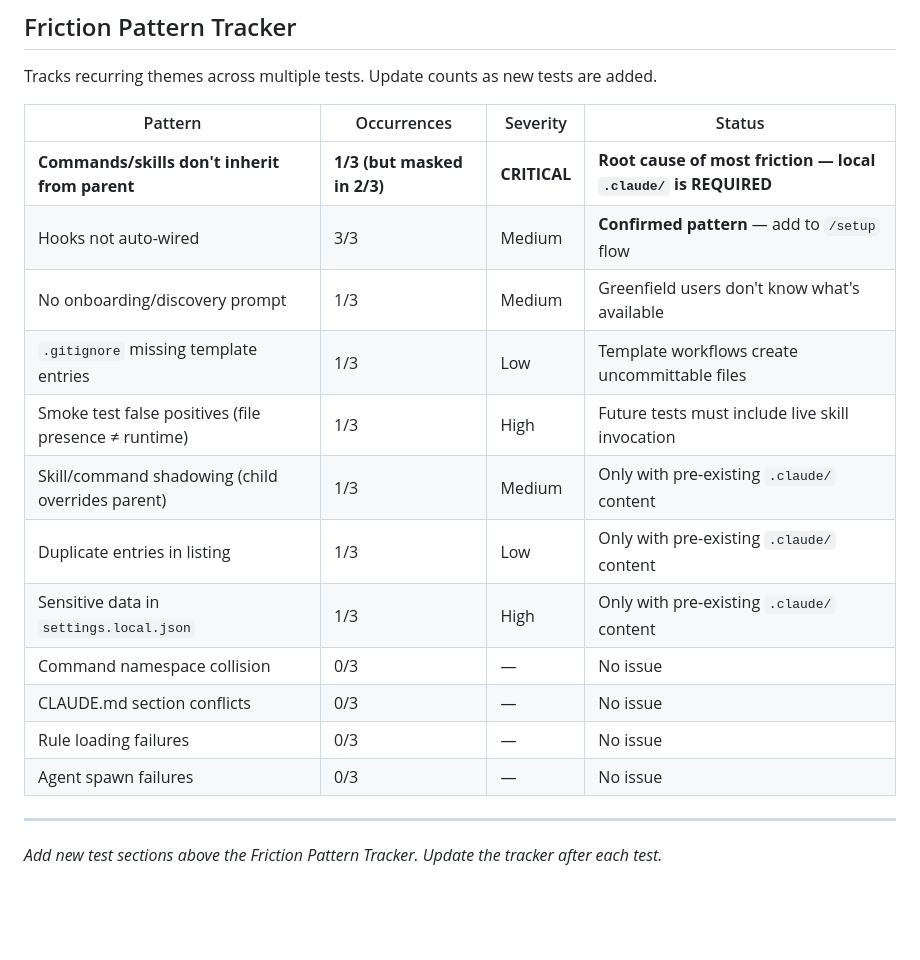
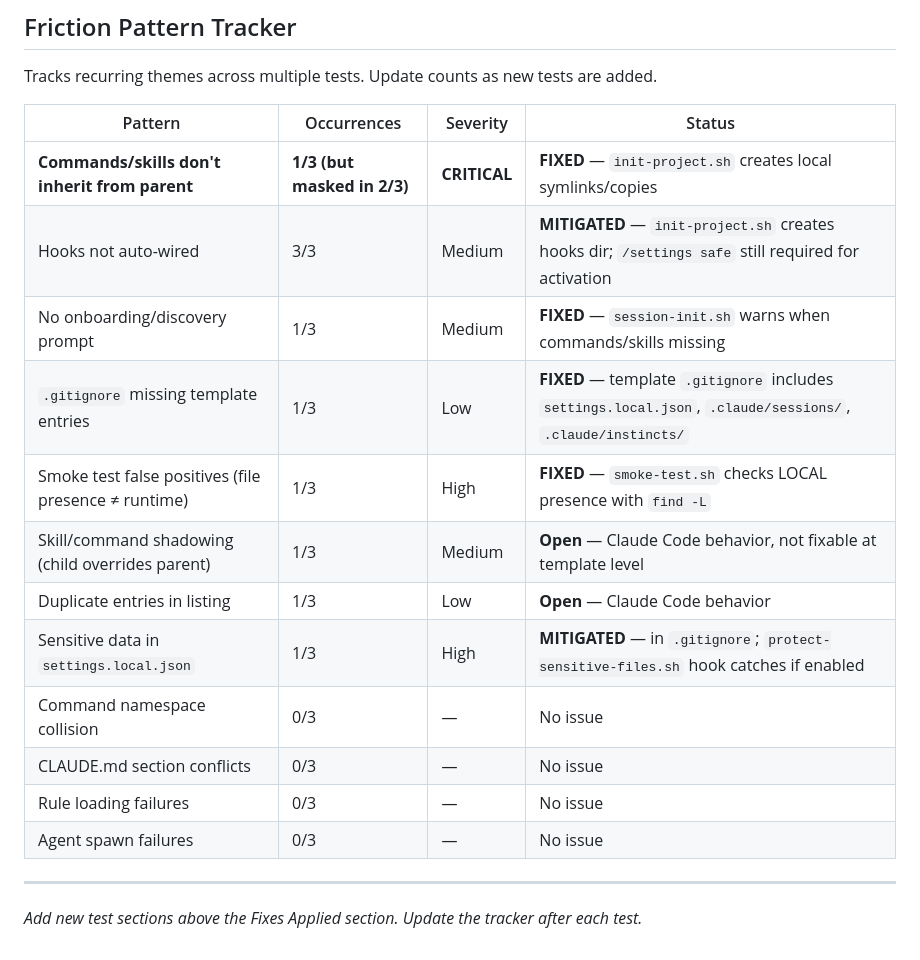
Before and after one commit to Zanzagar/project-template, a Markdown page: docs/TEMPLATE_OVERLAY_FRICTION.md, the part around one of its changes. Drawn GitHub-style; blank space fills up the shorter version.

```diff
--- a/docs/TEMPLATE_OVERLAY_FRICTION.md
+++ b/docs/TEMPLATE_OVERLAY_FRICTION.md
@@ -193,14 +240,14 @@ Tracks recurring themes across multiple tests. Update counts as new tests are ad
 
 | Pattern | Occurrences | Severity | Status |
 |---------|-------------|----------|--------|
-| **Commands/skills don't inherit from parent** | **1/3 (but masked in 2/3)** | **CRITICAL** | **Root cause of most friction — local `.claude/` is REQUIRED** |
-| Hooks not auto-wired | 3/3 | Medium | **Confirmed pattern** — add to `/setup` flow |
-| No onboarding/discovery prompt | 1/3 | Medium | Greenfield users don't know what's available |
-| `.gitignore` missing template entries | 1/3 | Low | Template workflows create uncommittable files |
-| Smoke test false positives (file presence ≠ runtime) | 1/3 | High | Future tests must include live skill invocation |
-| Skill/command shadowing (child overrides parent) | 1/3 | Medium | Only with pre-existing `.claude/` content |
-| Duplicate entries in listing | 1/3 | Low | Only with pre-existing `.claude/` content |
-| Sensitive data in `settings.local.json` | 1/3 | High | Only with pre-existing `.claude/` content |
+| **Commands/skills don't inherit from parent** | **1/3 (but masked in 2/3)** | **CRITICAL** | **FIXED** — `init-project.sh` creates local symlinks/copies |
+| Hooks not auto-wired | 3/3 | Medium | **MITIGATED** — `init-project.sh` creates hooks dir; `/settings safe` still required for activation |
+| No onboarding/discovery prompt | 1/3 | Medium | **FIXED** — `session-init.sh` warns when commands/skills missing |
+| `.gitignore` missing template entries | 1/3 | Low | **FIXED** — template `.gitignore` includes `settings.local.json`, `.claude/sessions/`, `.claude/instincts/` |
+| Smoke test false positives (file presence ≠ runtime) | 1/3 | High | **FIXED** — `smoke-test.sh` checks LOCAL presence with `find -L` |
+| Skill/command shadowing (child overrides parent) | 1/3 | Medium | **Open** — Claude Code behavior, not fixable at template level |
+| Duplicate entries in listing | 1/3 | Low | **Open** — Claude Code behavior |
+| Sensitive data in `settings.local.json` | 1/3 | High | **MITIGATED** — in `.gitignore`; `protect-sensitive-files.sh` hook catches if enabled |
 | Command namespace collision | 0/3 | — | No issue |
 | CLAUDE.md section conflicts | 0/3 | — | No issue |
 | Rule loading failures | 0/3 | — | No issue |
@@ -208,4 +255,4 @@ Tracks recurring themes across multiple tests. Update counts as new tests are ad
 
 ---
 
-*Add new test sections above the Friction Pattern Tracker. Update the tracker after each test.*
+*Add new test sections above the Fixes Applied section. Update the tracker after each test.*
```
Also changed, not shown: other parts of docs/TEMPLATE_OVERLAY_FRICTION.md (+47 -0 lines).
